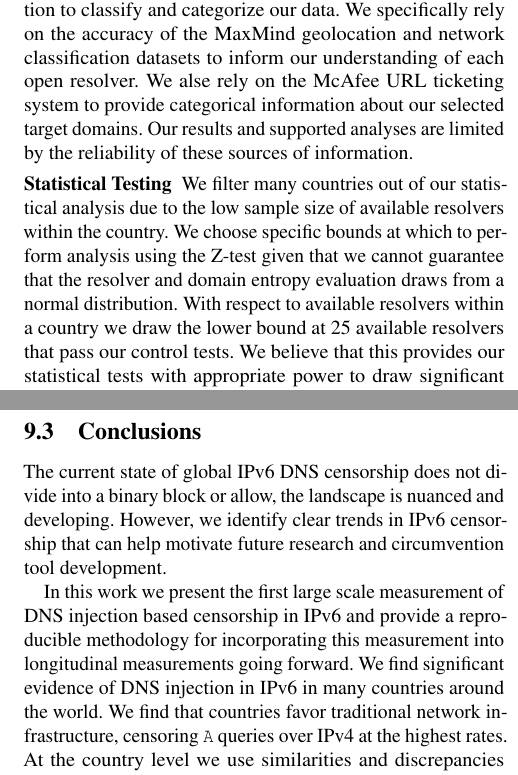
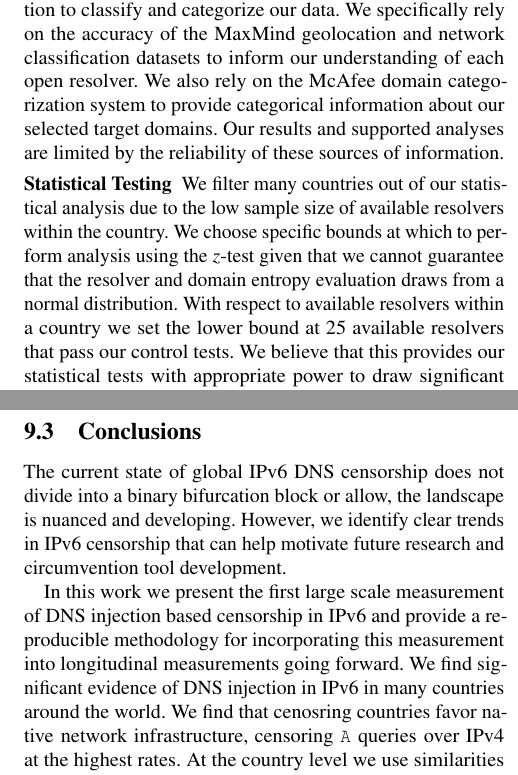
Before and after one commit to timartiny/v4vsv6, a LaTeX paper (paper/main.tex, which reads paper/discussion.tex): two parts of the columns of pages 13 and 14 of 17, joined at a grey line, cut so that both start at the same text. Compiled offline with pdfLaTeX; a LaTeX package or settings file that is missing is left out.

Commit message:
section 9 pass

```diff
--- a/paper/discussion.tex
+++ b/paper/discussion.tex
@@ -19,22 +19,23 @@ related future research directions and concluding.
 \para{External sources of data}
 We draw much of the initial state for conducting our experiments and analyzing
 the results from previous work. This includes the target domain selection as
-outlined in \Cref{sec:methodology:domains} which relies on the accuracy of
-the Satellite project. Similarly we use supplemental sources of information to
+outlined in \Cref{sec:methodology:domains} which relies on the accuracy of the
+Satellite project. Similarly we use supplemental sources of information to
 classify and categorize our data. We specifically rely on the accuracy of the
 MaxMind geolocation and network classification datasets to inform our
-understanding of each open resolver. We alse rely on the McAfee URL ticketing
-system to provide categorical information about our selected target domains.
-Our results and supported analyses are limited by the reliability of these
-sources of information.
+understanding of each open resolver. We also rely on the McAfee domain
+categorization system to provide categorical information about our selected
+target domains. Our results and supported analyses are limited by the
+reliability of these sources of information.
 
 \para{Statistical Testing}
 We filter many countries out of our statistical analysis due to the low sample
-size of available resolvers within the country. We choose specific
-bounds at which to perform analysis using the Z-test given that we cannot guarantee
-that the resolver and domain entropy evaluation draws from a normal distribution.
-With respect to available resolvers within a country we draw the lower bound at
-25 available resolvers that pass our control tests. We believe that this provides
-our statistical tests with appropriate power to draw significant conclusions.
+size of available resolvers within the country. We choose specific bounds at
+which to perform analysis using the $z$-test given that we cannot guarantee that
+the resolver and domain entropy evaluation draws from a normal distribution.
+With respect to available resolvers within a country we set the lower bound at
+25 available resolvers that pass our control tests. We believe that this
+provides our statistical tests with appropriate power to draw significant
+conclusions.
 
 \para{Resolver Selection}
@@ -106,20 +108,21 @@ protocols can be used to encapsulate any next layer.
 % ISATAP - provides 6to4+ using IPv6 packets encapsulated in IPv4 header and configuration using multicast and DNS.
 
 We also propose directly extending the measurement that we have made to be
-included in global longitudinal measurement studies examining DNS. The methodology
-that we establish supports sustainable evaluation of global DNS censorship.
+included in global longitudinal measurement studies examining DNS. The
+methodology that we establish supports sustainable evaluation of global DNS
+censorship.
 
 \subsection{Conclusions}
 
 The current state of global IPv6 DNS censorship does not divide into a binary
-block or allow, the landscape is nuanced and developing. However, we identify
-clear trends in IPv6 censorship that can help motivate future research and
-circumvention tool development.
+bifurcation block or allow, the landscape is nuanced and developing. However, we
+identify clear trends in IPv6 censorship that can help motivate future research
+and circumvention tool development.
 
 In this work we present the first large scale measurement of DNS injection based
 censorship in IPv6 and provide a reproducible methodology for incorporating this
 measurement into longitudinal measurements going forward. We find significant
-evidence of DNS injection in IPv6 in many countries around the world.
-We find that countries favor traditional network infrastructure, censoring
-\texttt{A} queries over IPv4 at the highest rates. At the country level we
-use similarities and discrepancies in the censorship behavior across resolvers
+evidence of DNS injection in IPv6 in many countries around the world. We find
+that cenosring countries favor native network infrastructure, censoring
+\texttt{A} queries over IPv4 at the highest rates. At the country level we use
+similarities and discrepancies in the censorship behavior across resolvers and
```
Also changed, not shown: paper/discussion.tex (117 more changed lines).
